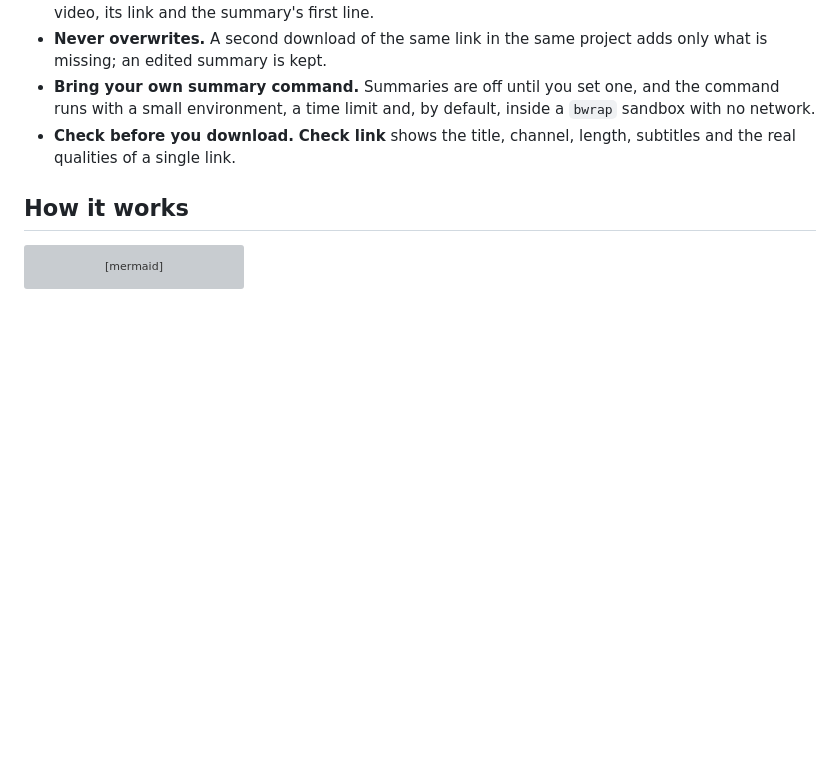
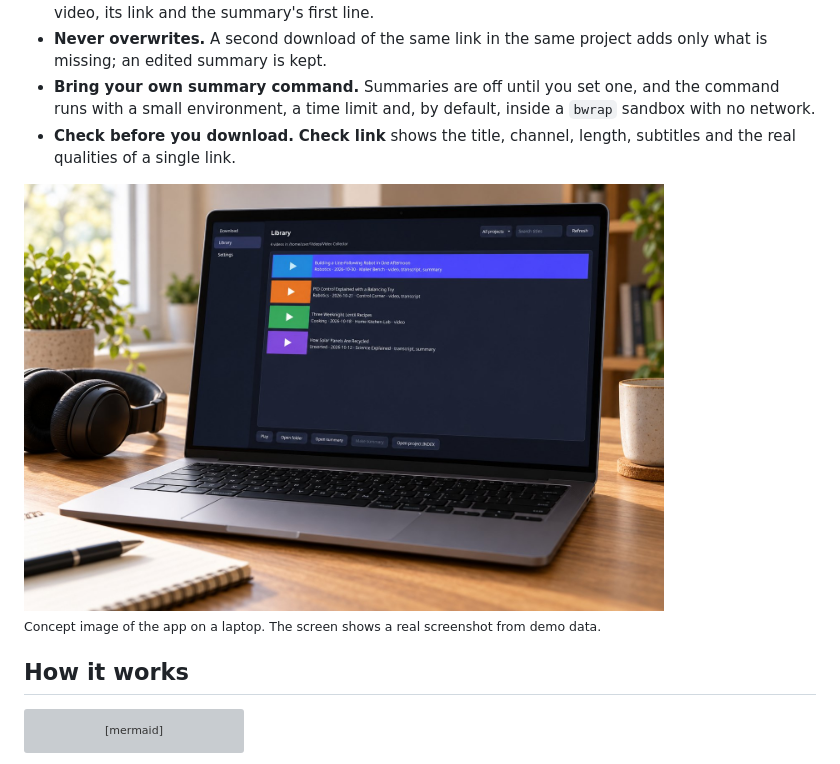
Before and after one commit to AbdelRahman-Madboly/video-collector, a Markdown page: README.md, the part around the change. Drawn GitHub-style; pictures changed too: docs/concept-in-use.jpg (added); blank space fills up the shorter version; grey boxes are pictures that could not be loaded.

Commit message:
docs: concept image of the app in use

```diff
--- a/README.md
+++ b/README.md
@@ -40,6 +40,10 @@ pointed at a project folder.
   with a small environment, a time limit and, by default, inside a `bwrap` sandbox with no network.
 - **Check before you download.** **Check link** shows the title, channel, length, subtitles and the
   real qualities of a single link.
+
+<img src="docs/concept-in-use.jpg" width="640" alt="video-collector in use">
+
+<sub>Concept image of the app on a laptop. The screen shows a real screenshot from demo data.</sub>
 
 ## How it works
 
```
